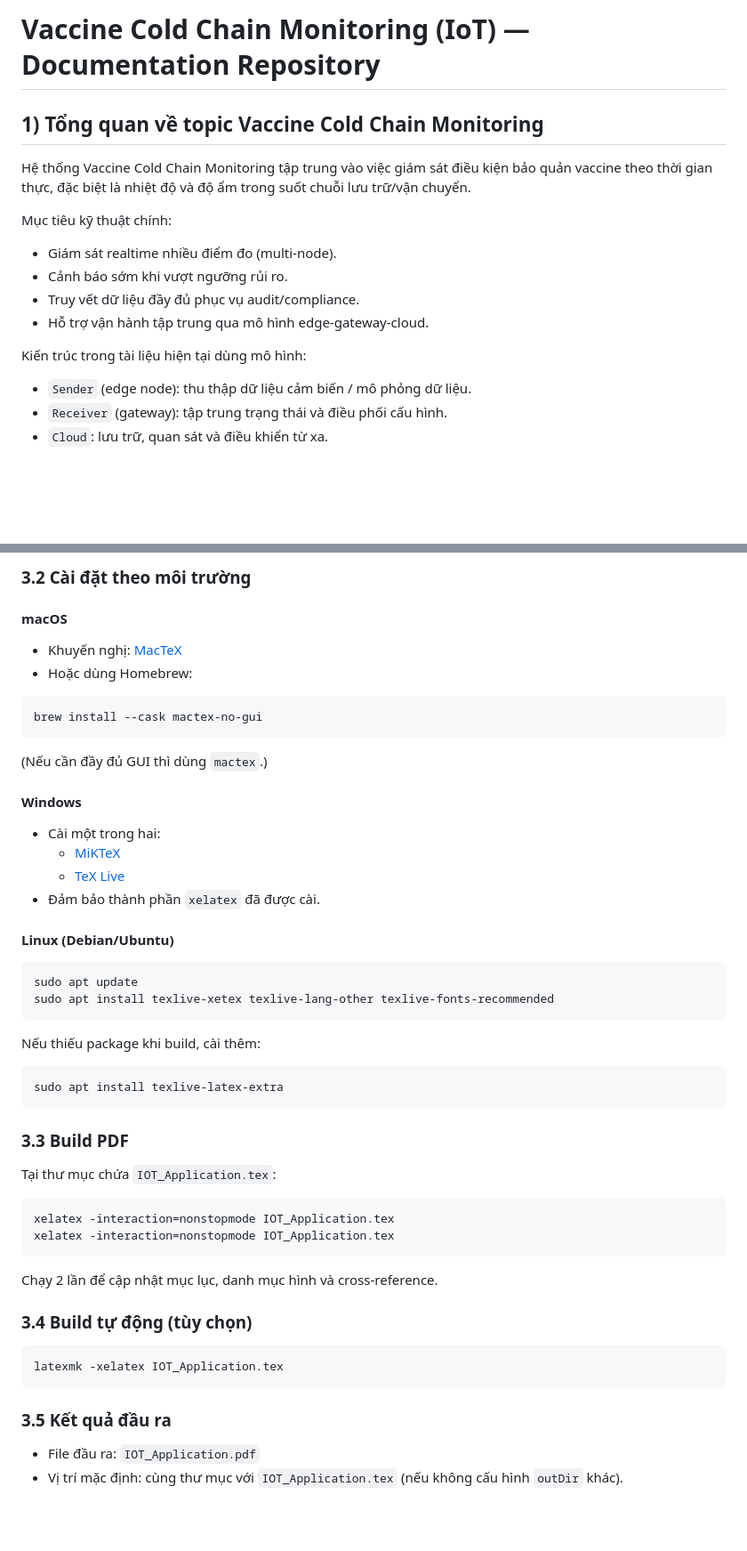
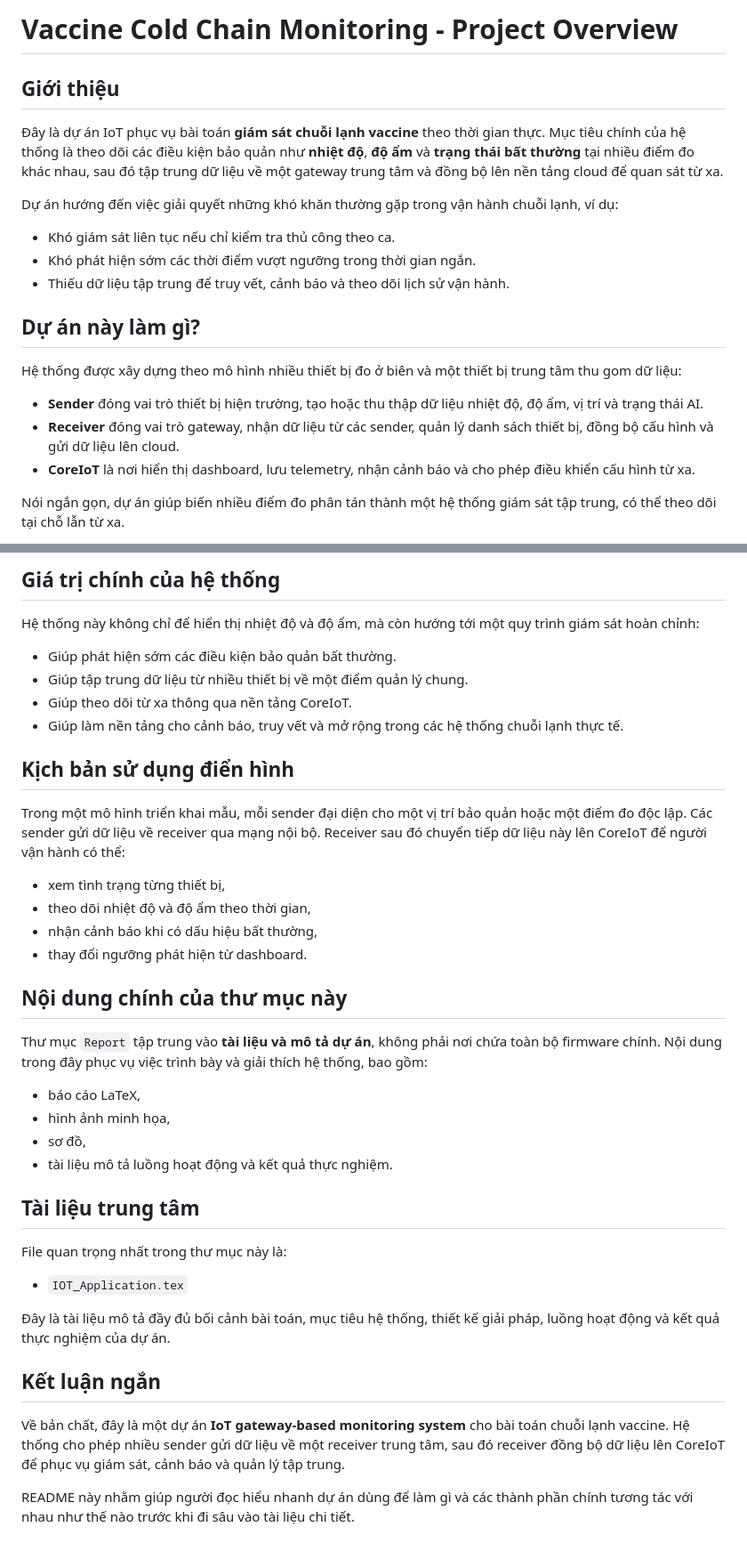
Before and after one commit to dangtai111325/IOT_Application, a Markdown page: README.md, 2 parts joined by grey strips. Shown at 89% size. Drawn GitHub-style; blank space fills up the shorter version.

Commit message:
Rewrite README with project overview

````diff
--- a/README.md
+++ b/README.md
@@ -1,19 +1,20 @@
-# Vaccine Cold Chain Monitoring (IoT) — Documentation Repository
+# Vaccine Cold Chain Monitoring - Project Overview
 
-## 1) Tổng quan về topic Vaccine Cold Chain Monitoring
+## Giới thiệu
 
-Hệ thống Vaccine Cold Chain Monitoring tập trung vào việc giám sát điều kiện bảo quản vaccine theo thời gian thực, đặc biệt là nhiệt độ và độ ẩm trong suốt chuỗi lưu trữ/vận chuyển.
+Đây là dự án IoT phục vụ bài toán **giám sát chuỗi lạnh vaccine** theo thời gian thực. Mục tiêu chính của hệ thống là theo dõi các điều kiện bảo quản như **nhiệt độ**, **độ ẩm** và **trạng thái bất thường** tại nhiều điểm đo khác nhau, sau đó tập trung dữ liệu về một gateway trung tâm và đồng bộ lên nền tảng cloud để quan sát từ xa.
 
-Mục tiêu kỹ thuật chính:
+Dự án hướng đến việc giải quyết những khó khăn thường gặp trong vận hành chuỗi lạnh, ví dụ:
+- Khó giám sát liên tục nếu chỉ kiểm tra thủ công theo ca.
+- Khó phát hiện sớm các thời điểm vượt ngưỡng trong thời gian ngắn.
+- Thiếu dữ liệu tập trung để truy vết, cảnh báo và theo dõi lịch sử vận hành.
 
-- Giám sát realtime nhiều điểm đo (multi-node).
-- Cảnh báo sớm khi vượt ngưỡng rủi ro.
-- Truy vết dữ liệu đầy đủ phục vụ audit/compliance.
-- Hỗ trợ vận hành tập trung qua mô hình edge-gateway-cloud.
+## Dự án này làm gì?
 
-Kiến trúc trong tài liệu hiện tại dùng mô hình:
+Hệ thống được xây dựng theo mô hình nhiều thiết bị đo ở biên và một thiết bị trung tâm thu gom dữ liệu:
+- **Sender** đóng vai trò thiết bị hiện trường, tạo hoặc thu thập dữ liệu nhiệt độ, độ ẩm, vị trí và trạng thái AI.
+- **Receiver** đóng vai trò gateway, nhận dữ liệu từ các sender, quản lý danh sách thiết bị, đồng bộ cấu hình và gửi dữ liệu lên cloud.
+- **CoreIoT** là nơi hiển thị dashboard, lưu telemetry, nhận cảnh báo và cho phép điều khiển cấu hình từ xa.
 
-- `Sender` (edge node): thu thập dữ liệu cảm biến / mô phỏng dữ liệu.
-- `Receiver` (gateway): tập trung trạng thái và điều phối cấu hình.
-- `Cloud`: lưu trữ, quan sát và điều khiển từ xa.
+Nói ngắn gọn, dự án giúp biến nhiều điểm đo phân tán thành một hệ thống giám sát tập trung, có thể theo dõi tại chỗ lẫn từ xa.
 
@@ -56,56 +35,38 @@ xelatex --version
 ```
 
-### 3.2 Cài đặt theo môi trường
+## Giá trị chính của hệ thống
 
-#### macOS
+Hệ thống này không chỉ để hiển thị nhiệt độ và độ ẩm, mà còn hướng tới một quy trình giám sát hoàn chỉnh:
+- Giúp phát hiện sớm các điều kiện bảo quản bất thường.
+- Giúp tập trung dữ liệu từ nhiều thiết bị về một điểm quản lý chung.
+- Giúp theo dõi từ xa thông qua nền tảng CoreIoT.
+- Giúp làm nền tảng cho cảnh báo, truy vết và mở rộng trong các hệ thống chuỗi lạnh thực tế.
 
-- Khuyến nghị: [MacTeX](https://tug.org/mactex/)
-- Hoặc dùng Homebrew:
+## Kịch bản sử dụng điển hình
 
-```bash
-brew install --cask mactex-no-gui
-```
+Trong một mô hình triển khai mẫu, mỗi sender đại diện cho một vị trí bảo quản hoặc một điểm đo độc lập. Các sender gửi dữ liệu về receiver qua mạng nội bộ. Receiver sau đó chuyển tiếp dữ liệu này lên CoreIoT để người vận hành có thể:
+- xem tình trạng từng thiết bị,
+- theo dõi nhiệt độ và độ ẩm theo thời gian,
+- nhận cảnh báo khi có dấu hiệu bất thường,
+- thay đổi ngưỡng phát hiện từ dashboard.
 
-(Nếu cần đầy đủ GUI thì dùng `mactex`.)
+## Nội dung chính của thư mục này
 
-#### Windows
+Thư mục `Report` tập trung vào **tài liệu và mô tả dự án**, không phải nơi chứa toàn bộ firmware chính. Nội dung trong đây phục vụ việc trình bày và giải thích hệ thống, bao gồm:
+- báo cáo LaTeX,
+- hình ảnh minh họa,
+- sơ đồ,
+- tài liệu mô tả luồng hoạt động và kết quả thực nghiệm.
 
-- Cài một trong hai:
-  - [MiKTeX](https://miktex.org/download)
-  - [TeX Live](https://tug.org/texlive/)
-- Đảm bảo thành phần `xelatex` đã được cài.
+## Tài liệu trung tâm
 
-#### Linux (Debian/Ubuntu)
+File quan trọng nhất trong thư mục này là:
+- `IOT_Application.tex`
 
-```bash
-sudo apt update
-sudo apt install texlive-xetex texlive-lang-other texlive-fonts-recommended
-```
+Đây là tài liệu mô tả đầy đủ bối cảnh bài toán, mục tiêu hệ thống, thiết kế giải pháp, luồng hoạt động và kết quả thực nghiệm của dự án.
 
-Nếu thiếu package khi build, cài thêm:
+## Kết luận ngắn
 
-```bash
-sudo apt install texlive-latex-extra
-```
+Về bản chất, đây là một dự án **IoT gateway-based monitoring system** cho bài toán chuỗi lạnh vaccine. Hệ thống cho phép nhiều sender gửi dữ liệu về một receiver trung tâm, sau đó receiver đồng bộ dữ liệu lên CoreIoT để phục vụ giám sát, cảnh báo và quản lý tập trung.
 
-### 3.3 Build PDF
-
-Tại thư mục chứa `IOT_Application.tex`:
-
-```bash
-xelatex -interaction=nonstopmode IOT_Application.tex
-xelatex -interaction=nonstopmode IOT_Application.tex
-```
-
-Chạy 2 lần để cập nhật mục lục, danh mục hình và cross-reference.
-
-### 3.4 Build tự động (tùy chọn)
-
-```bash
-latexmk -xelatex IOT_Application.tex
-```
-
-### 3.5 Kết quả đầu ra
-
-- File đầu ra: `IOT_Application.pdf`
-- Vị trí mặc định: cùng thư mục với `IOT_Application.tex` (nếu không cấu hình `outDir` khác).
+README này nhằm giúp người đọc hiểu nhanh dự án dùng để làm gì và các thành phần chính tương tác với nhau như thế nào trước khi đi sâu vào tài liệu chi tiết.
````
Also changed, not shown: other parts of README.md (+11 -33 lines).
